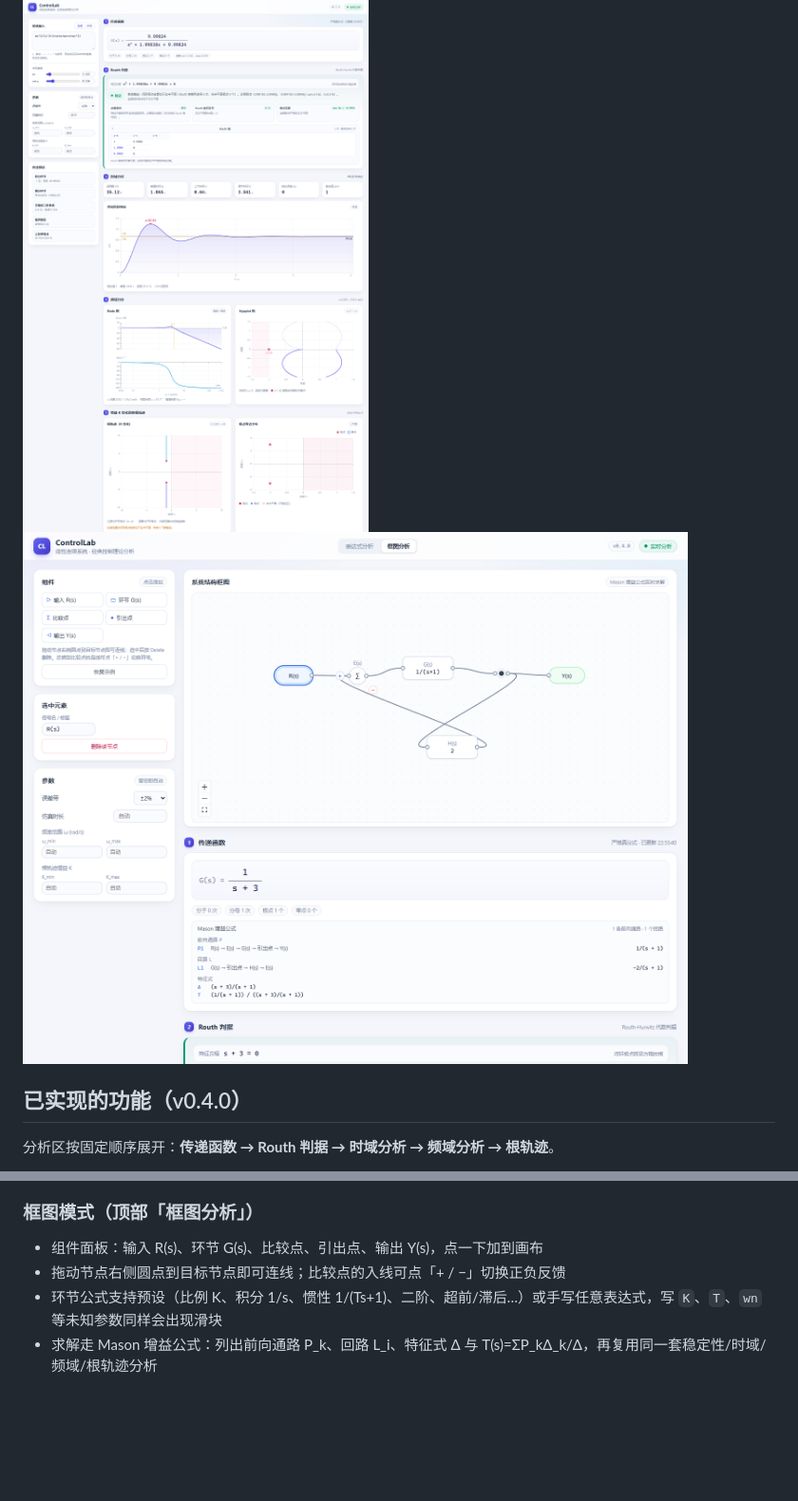
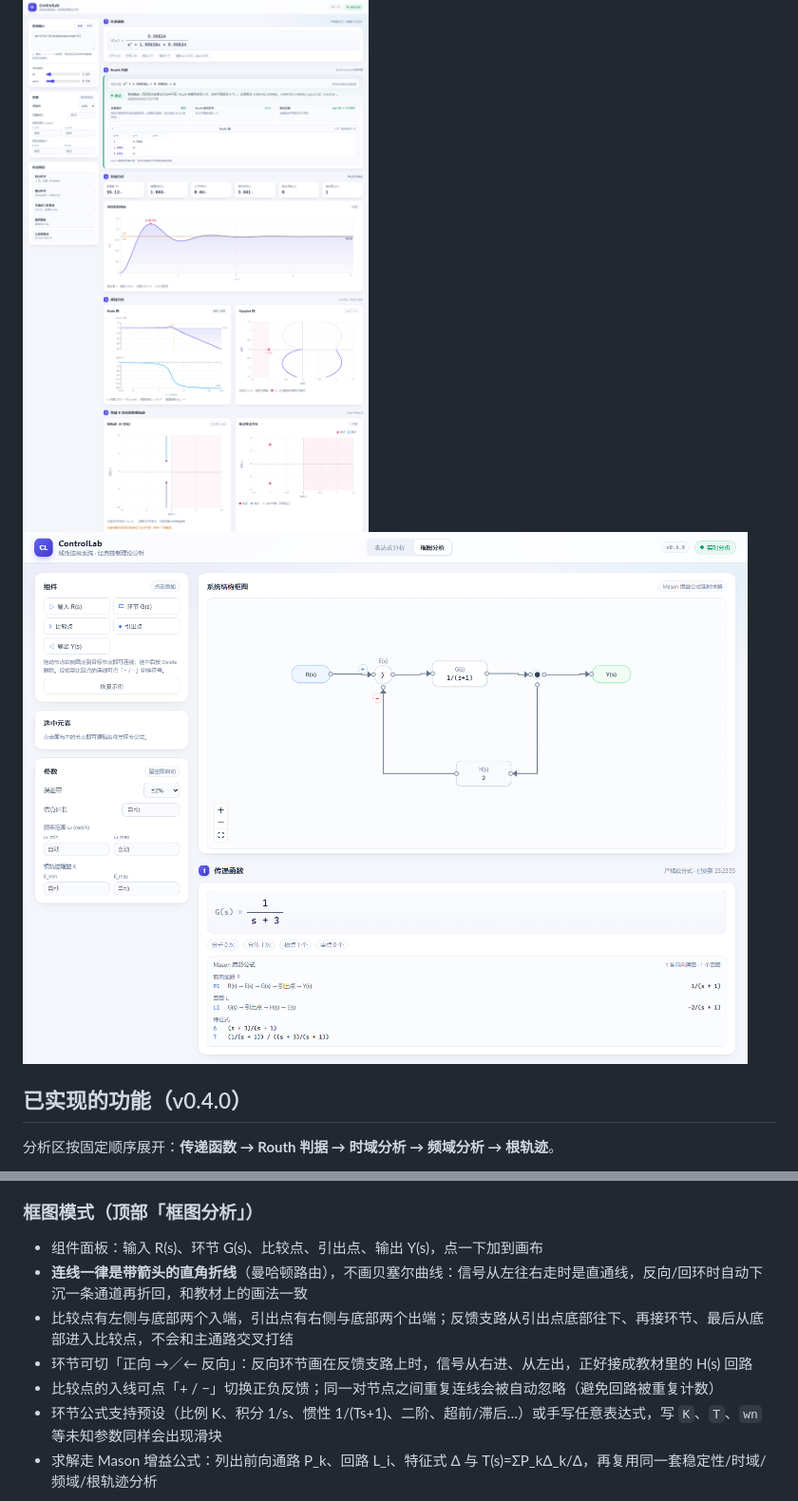
Before and after one commit to 245309/ControlLab, a Markdown page: README.md, 2 parts joined by grey strips. Shown at 95% size. Rendered like a GitHub page; pictures changed too: docs/images/diagram.png; blank space fills up the shorter version.

```diff
--- a/README.md
+++ b/README.md
@@ -51,7 +51,10 @@ wn^2/(s^2+2*zeta*wn*s+wn^2)
 ### 框图模式（顶部「框图分析」）
 
 - 组件面板：输入 R(s)、环节 G(s)、比较点、引出点、输出 Y(s)，点一下加到画布
-- 拖动节点右侧圆点到目标节点即可连线；比较点的入线可点「+ / −」切换正负反馈
+- **连线一律是带箭头的直角折线**（曼哈顿路由），不画贝塞尔曲线：信号从左往右走时是直通线，反向/回环时自动下沉一条通道再折回，和教材上的画法一致
+- 比较点有左侧与底部两个入端，引出点有右侧与底部两个出端；反馈支路从引出点底部往下、再接环节、最后从底部进入比较点，不会和主通路交叉打结
+- 环节可切「正向 →／← 反向」：反向环节画在反馈支路上时，信号从右进、从左出，正好接成教材里的 H(s) 回路
+- 比较点的入线可点「+ / −」切换正负反馈；同一对节点之间重复连线会被自动忽略（避免回路被重复计数）
 - 环节公式支持预设（比例 K、积分 1/s、惯性 1/(Ts+1)、二阶、超前/滞后…）或手写任意表达式，写 `K`、`T`、`wn` 等未知参数同样会出现滑块
 - 求解走 Mason 增益公式：列出前向通路 P_k、回路 L_i、特征式 Δ 与 T(s)=ΣP_kΔ_k/Δ，再复用同一套稳定性/时域/频域/根轨迹分析
 
```
Also changed, not shown: docs/architecture.md (+14 -0 lines), 10 other files.
